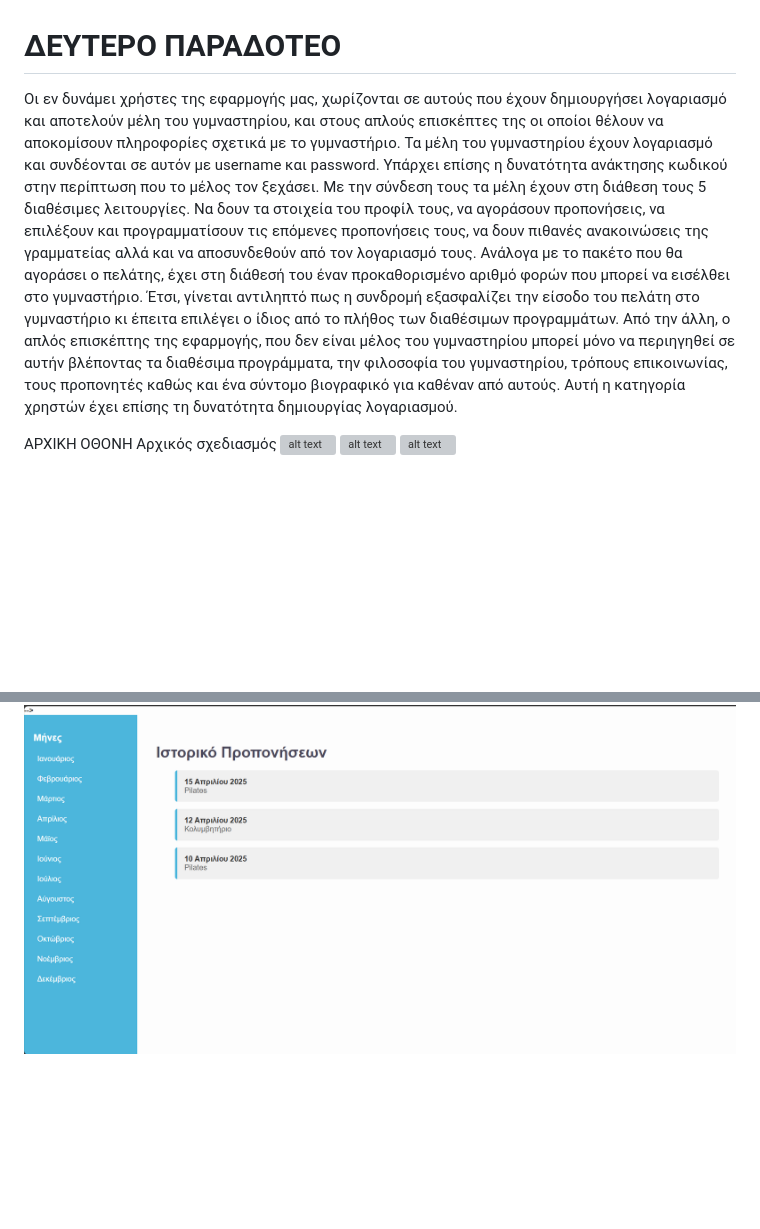
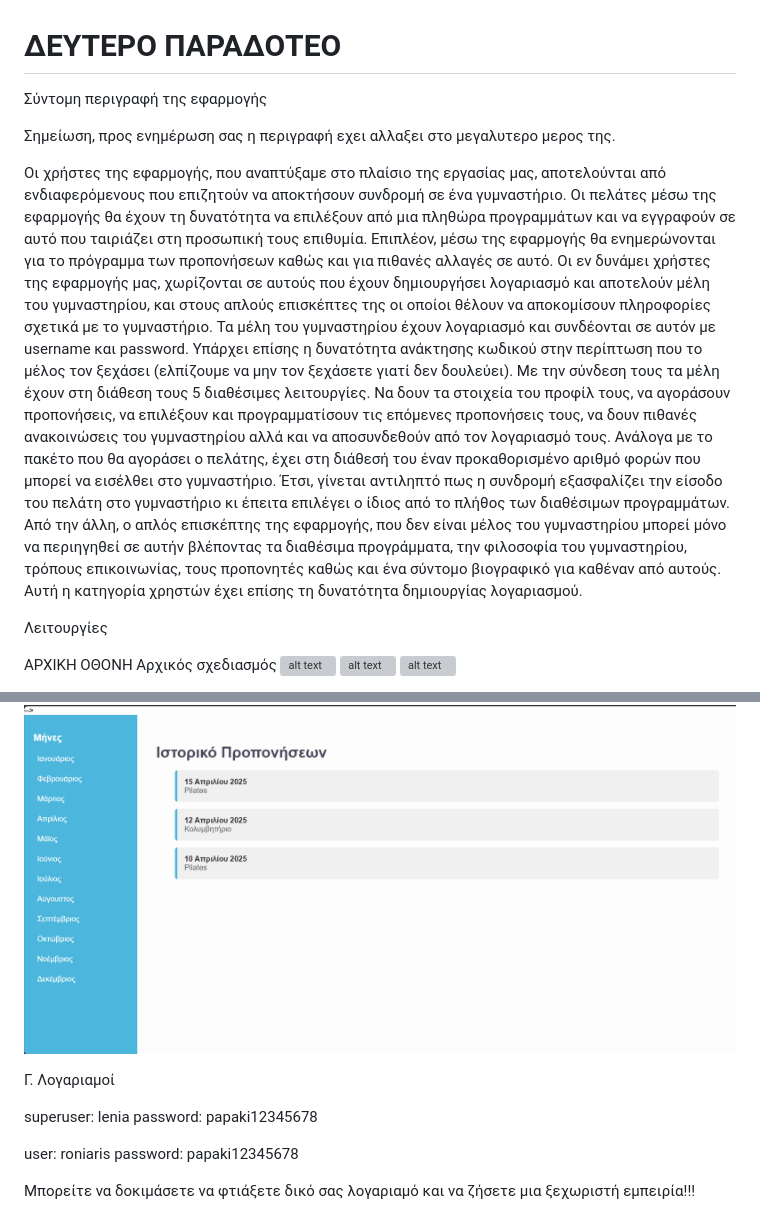
Before and after one commit to irinizampet/gym, a Markdown page: README.md, 2 parts joined by grey strips. Rendered like a GitHub page; blank space fills up the shorter version; grey boxes are pictures that could not be loaded.

Commit message:
και κατι ακομη

```diff
--- a/README.md
+++ b/README.md
@@ -1,9 +1,15 @@
 # ΔΕΥΤΕΡΟ ΠΑΡΑΔΟΤΕΟ
 
-Οι εν δυνάμει χρήστες της εφαρμογής μας, χωρίζονται σε αυτούς που έχουν δημιουργήσει λογαριασμό και αποτελούν μέλη του γυμναστηρίου, και στους απλούς επισκέπτες της οι οποίοι θέλουν να αποκομίσουν πληροφορίες σχετικά με το γυμναστήριο. Τα μέλη του γυμναστηρίου έχουν λογαριασμό και συνδέονται σε αυτόν με username και password. Υπάρχει επίσης η δυνατότητα ανάκτησης κωδικού στην περίπτωση που το μέλος τον ξεχάσει. Με την σύνδεση τους τα μέλη έχουν στη διάθεση τους 5 διαθέσιμες λειτουργίες. Να δουν τα στοιχεία του προφίλ τους, να αγοράσουν προπονήσεις, να επιλέξουν και προγραμματίσουν τις επόμενες προπονήσεις τους, να δουν πιθανές ανακοινώσεις της γραμματείας αλλά και να αποσυνδεθούν από τον λογαριασμό τους.  Ανάλογα με το πακέτο που θα αγοράσει ο πελάτης, έχει στη διάθεσή του έναν προκαθορισμένο αριθμό φορών που μπορεί να εισέλθει στο γυμναστήριο. Έτσι, γίνεται αντιληπτό πως η συνδρομή εξασφαλίζει την είσοδο του πελάτη στο γυμναστήριο κι έπειτα επιλέγει  ο ίδιος από το πλήθος των διαθέσιμων προγραμμάτων. Από την άλλη, ο απλός επισκέπτης της εφαρμογής, που δεν είναι μέλος του γυμναστηρίου μπορεί μόνο να περιηγηθεί σε αυτήν βλέποντας τα διαθέσιμα προγράμματα, την φιλοσοφία του γυμναστηρίου, τρόπους επικοινωνίας, τους προπονητές καθώς και ένα σύντομο βιογραφικό για καθέναν από αυτούς. Αυτή η κατηγορία χρηστών έχει επίσης τη δυνατότητα δημιουργίας λογαριασμού.
+
+Σύντομη περιγραφή της εφαρμογής
+
+Σημείωση, προς ενημέρωση σας η περιγραφή εχει αλλαξει στο μεγαλυτερο μερος της.
+
+Οι χρήστες της εφαρμογής, που αναπτύξαμε στο πλαίσιο της εργασίας μας, αποτελούνται από ενδιαφερόμενους που επιζητούν να αποκτήσουν συνδρομή σε ένα γυμναστήριο. Οι πελάτες μέσω της εφαρμογής θα έχουν τη δυνατότητα να επιλέξουν από μια πληθώρα προγραμμάτων και να εγγραφούν σε αυτό που ταιριάζει στη προσωπική τους επιθυμία. Επιπλέον, μέσω της εφαρμογής θα ενημερώνονται για το πρόγραμμα των προπονήσεων καθώς και για πιθανές αλλαγές σε αυτό.
+Οι εν δυνάμει χρήστες της εφαρμογής μας, χωρίζονται σε αυτούς που έχουν δημιουργήσει λογαριασμό και αποτελούν μέλη του γυμναστηρίου, και στους απλούς επισκέπτες της οι οποίοι θέλουν να αποκομίσουν πληροφορίες σχετικά με το γυμναστήριο. Τα μέλη του γυμναστηρίου έχουν λογαριασμό και συνδέονται σε αυτόν με username και password. Υπάρχει επίσης η δυνατότητα ανάκτησης κωδικού στην περίπτωση που το μέλος τον ξεχάσει (ελπίζουμε να μην τον ξεχάσετε γιατί δεν δουλεύει). Με την σύνδεση τους τα μέλη έχουν στη διάθεση τους 5 διαθέσιμες λειτουργίες. Να δουν τα στοιχεία του προφίλ τους, να αγοράσουν προπονήσεις, να επιλέξουν και προγραμματίσουν τις επόμενες προπονήσεις τους, να δουν πιθανές ανακοινώσεις του γυμναστηρίου αλλά και να αποσυνδεθούν από τον λογαριασμό τους.  Ανάλογα με το πακέτο που θα αγοράσει ο πελάτης, έχει στη διάθεσή του έναν προκαθορισμένο αριθμό φορών που μπορεί να εισέλθει στο γυμναστήριο. Έτσι, γίνεται αντιληπτό πως η συνδρομή εξασφαλίζει την είσοδο του πελάτη στο γυμναστήριο κι έπειτα επιλέγει  ο ίδιος από το πλήθος των διαθέσιμων προγραμμάτων. Από την άλλη, ο απλός επισκέπτης της εφαρμογής, που δεν είναι μέλος του γυμναστηρίου μπορεί μόνο να περιηγηθεί σε αυτήν βλέποντας τα διαθέσιμα προγράμματα, την φιλοσοφία του γυμναστηρίου, τρόπους επικοινωνίας, τους προπονητές καθώς και ένα σύντομο βιογραφικό για καθέναν από αυτούς. Αυτή η κατηγορία χρηστών έχει επίσης τη δυνατότητα δημιουργίας λογαριασμού.
 
 
-
+Λειτουργίες
 
 ΑΡΧΙΚΗ ΟΘΟΝΗ
 Αρχικός σχεδιασμός
@@ -182,3 +188,16 @@
 
 Αρχικός σχεδιασμός
 ![alt text](image-7.png)
+
+
+
+Γ. Λογαριαμοί
+
+superuser: lenia
+password: papaki12345678
+
+user: roniaris
+password: papaki12345678
+
+
+Μπορείτε να δοκιμάσετε να φτιάξετε δικό σας λογαριαμό και να ζήσετε μια ξεχωριστή εμπειρία!!!
```
